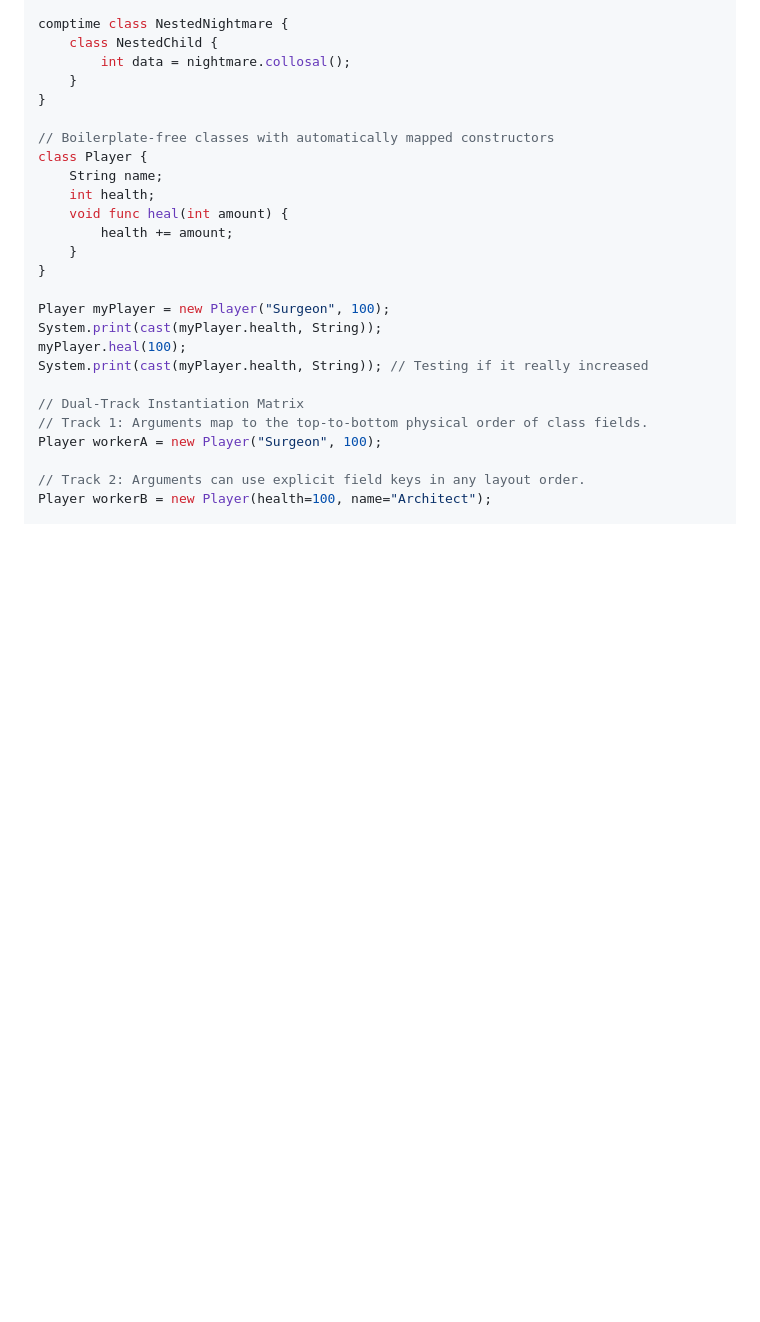
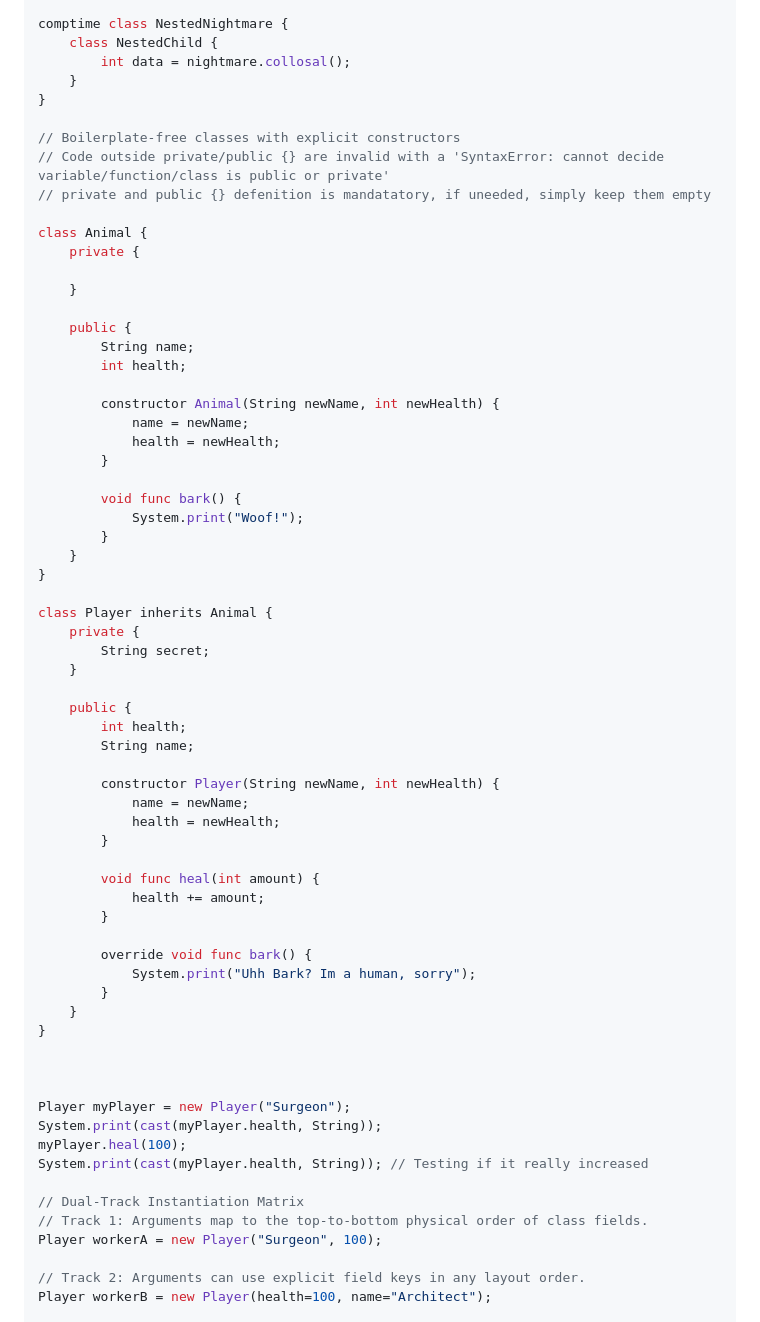
Before and after one commit to geyser-master/Geyser-Team, a Markdown page: explanation/GeyserExplanation.md, the part around the change. Rendered like a GitHub page; blank space fills up the shorter version.

Commit message:
Added more OOP features

```diff
--- a/explanation/GeyserExplanation.md
+++ b/explanation/GeyserExplanation.md
@@ -617,16 +617,57 @@ comptime class NestedNightmare {
     }
 }
 
-// Boilerplate-free classes with automatically mapped constructors
-class Player {
-    String name;
-    int health;
-    void func heal(int amount) {
-        health += amount;
+// Boilerplate-free classes with explicit constructors
+// Code outside private/public {} are invalid with a 'SyntaxError: cannot decide variable/function/class is public or private'
+// private and public {} defenition is mandatatory, if uneeded, simply keep them empty
+
+class Animal {
+    private {
+
+    }
+
+    public {
+        String name;
+        int health;
+
+        constructor Animal(String newName, int newHealth) {
+            name = newName;
+            health = newHealth;
+        }
+
+        void func bark() {
+            System.print("Woof!");
+        }
     }
 }
 
-Player myPlayer = new Player("Surgeon", 100);
+class Player inherits Animal {
+    private {
+        String secret;
+    }
+
+    public {
+        int health;
+        String name;
+
+        constructor Player(String newName, int newHealth) {
+            name = newName;
+            health = newHealth;
+        }
+
+        void func heal(int amount) {
+            health += amount;
+        }
+
+        override void func bark() {
+            System.print("Uhh Bark? Im a human, sorry");
+        }
+    }
+}
+
+
+
+Player myPlayer = new Player("Surgeon");
 System.print(cast(myPlayer.health, String));
 myPlayer.heal(100);
 System.print(cast(myPlayer.health, String)); // Testing if it really increased
```
